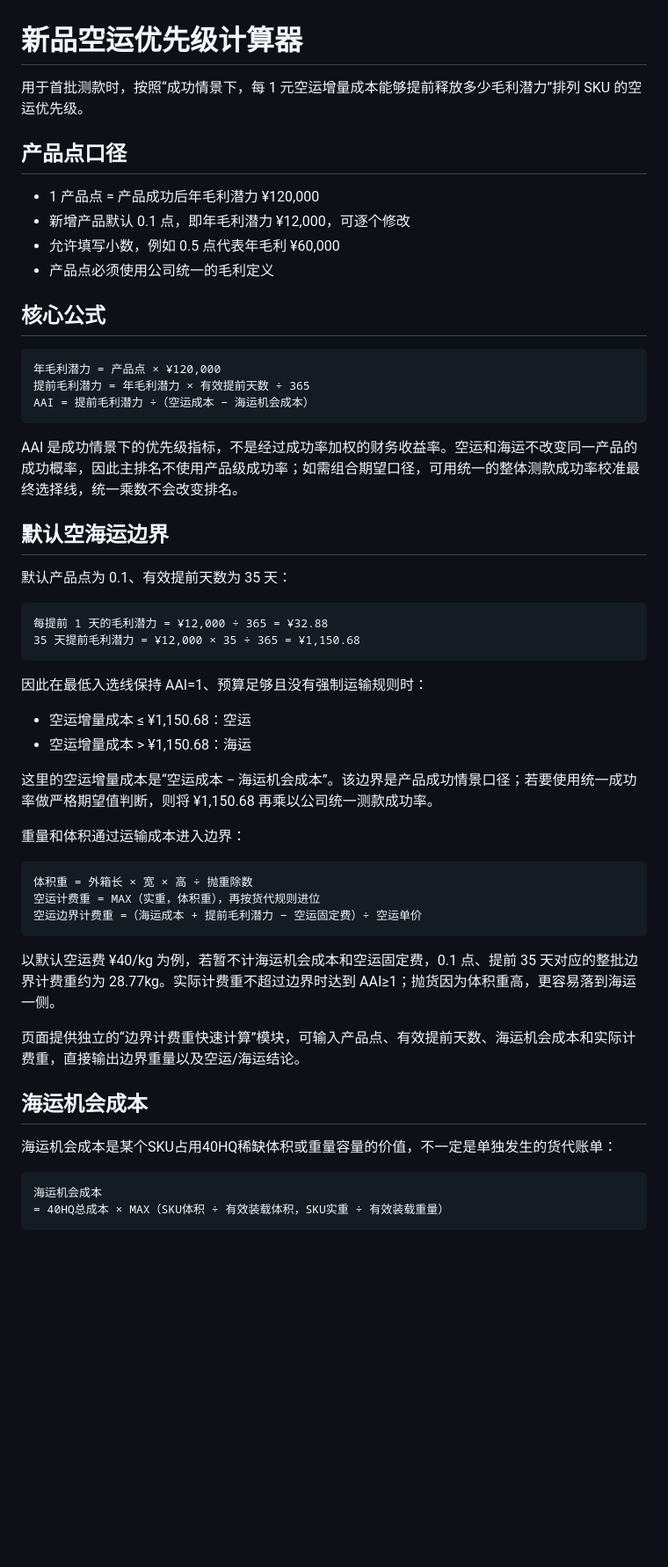
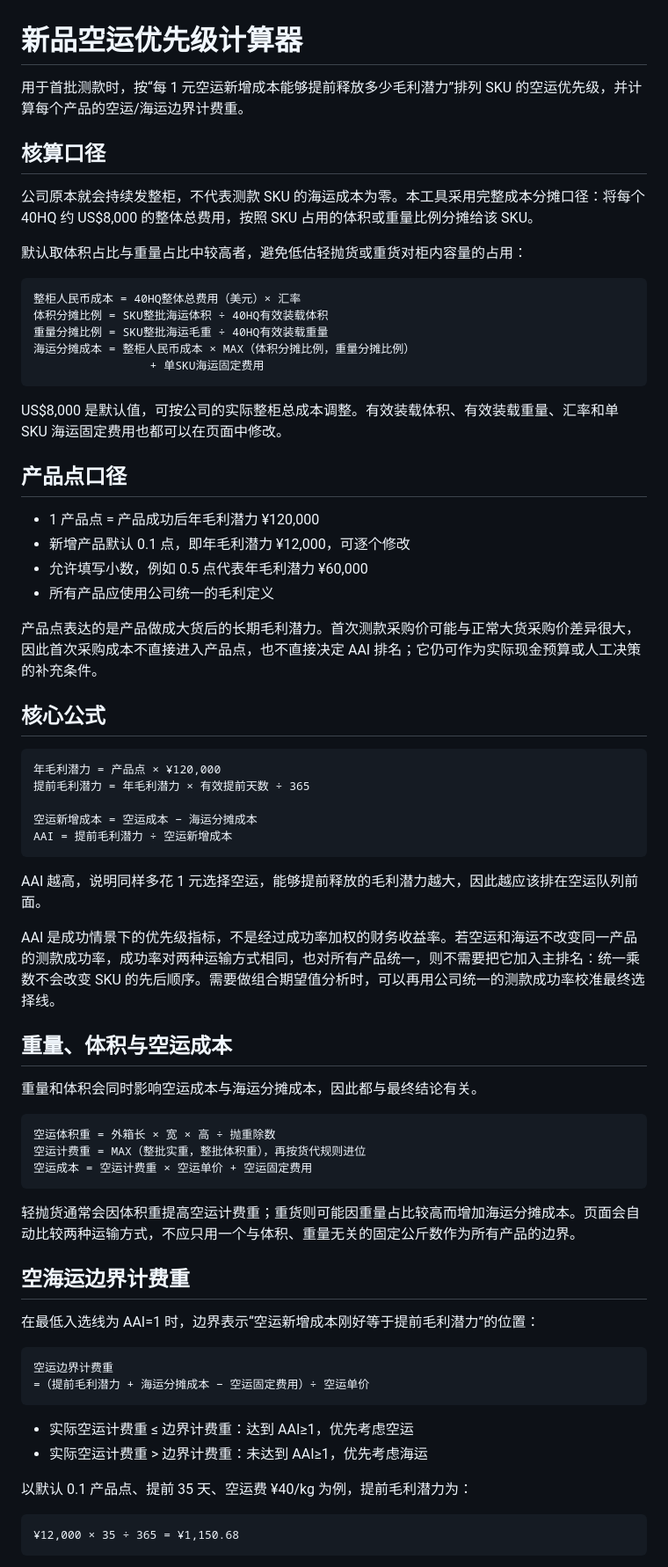
Before and after one commit to Growneer-UK/air-sea-priority-calculator, a Markdown page: README.md, the part around one of its changes. Shown at 88% size. Drawn GitHub-style; blank space fills up the shorter version.

Commit message:
Explain full-cost sea freight allocation

````diff
--- a/README.md
+++ b/README.md
@@ -1,58 +1,73 @@
 # 新品空运优先级计算器
 
-用于首批测款时，按照“成功情景下，每 1 元空运增量成本能够提前释放多少毛利潜力”排列 SKU 的空运优先级。
+用于首批测款时，按“每 1 元空运新增成本能够提前释放多少毛利潜力”排列 SKU 的空运优先级，并计算每个产品的空运/海运边界计费重。
+
+## 核算口径
+
+公司原本就会持续发整柜，不代表测款 SKU 的海运成本为零。本工具采用完整成本分摊口径：将每个 40HQ 约 US$8,000 的整体总费用，按照 SKU 占用的体积或重量比例分摊给该 SKU。
+
+默认取体积占比与重量占比中较高者，避免低估轻抛货或重货对柜内容量的占用：
+
+```text
+整柜人民币成本 = 40HQ整体总费用（美元）× 汇率
+体积分摊比例 = SKU整批海运体积 ÷ 40HQ有效装载体积
+重量分摊比例 = SKU整批海运毛重 ÷ 40HQ有效装载重量
+海运分摊成本 = 整柜人民币成本 × MAX（体积分摊比例，重量分摊比例）
+                 + 单SKU海运固定费用
+```
+
+US$8,000 是默认值，可按公司的实际整柜总成本调整。有效装载体积、有效装载重量、汇率和单 SKU 海运固定费用也都可以在页面中修改。
 
 ## 产品点口径
 
 - 1 产品点 = 产品成功后年毛利潜力 ¥120,000
 - 新增产品默认 0.1 点，即年毛利潜力 ¥12,000，可逐个修改
-- 允许填写小数，例如 0.5 点代表年毛利 ¥60,000
-- 产品点必须使用公司统一的毛利定义
+- 允许填写小数，例如 0.5 点代表年毛利潜力 ¥60,000
+- 所有产品应使用公司统一的毛利定义
+
+产品点表达的是产品做成大货后的长期毛利潜力。首次测款采购价可能与正常大货采购价差异很大，因此首次采购成本不直接进入产品点，也不直接决定 AAI 排名；它仍可作为实际现金预算或人工决策的补充条件。
 
 ## 核心公式
 
 ```text
 年毛利潜力 = 产品点 × ¥120,000
 提前毛利潜力 = 年毛利潜力 × 有效提前天数 ÷ 365
-AAI = 提前毛利潜力 ÷（空运成本 − 海运机会成本）
+
+空运新增成本 = 空运成本 − 海运分摊成本
+AAI = 提前毛利潜力 ÷ 空运新增成本
 ```
 
-AAI 是成功情景下的优先级指标，不是经过成功率加权的财务收益率。空运和海运不改变同一产品的成功概率，因此主排名不使用产品级成功率；如需组合期望口径，可用统一的整体测款成功率校准最终选择线，统一乘数不会改变排名。
+AAI 越高，说明同样多花 1 元选择空运，能够提前释放的毛利潜力越大，因此越应该排在空运队列前面。
 
-## 默认空海运边界
+AAI 是成功情景下的优先级指标，不是经过成功率加权的财务收益率。若空运和海运不改变同一产品的测款成功率，成功率对两种运输方式相同，也对所有产品统一，则不需要把它加入主排名：统一乘数不会改变 SKU 的先后顺序。需要做组合期望值分析时，可以再用公司统一的测款成功率校准最终选择线。
 
-默认产品点为 0.1、有效提前天数为 35 天：
+## 重量、体积与空运成本
+
+重量和体积会同时影响空运成本与海运分摊成本，因此都与最终结论有关。
 
 ```text
-每提前 1 天的毛利潜力 = ¥12,000 ÷ 365 = ¥32.88
-35 天提前毛利潜力 = ¥12,000 × 35 ÷ 365 = ¥1,150.68
+空运体积重 = 外箱长 × 宽 × 高 ÷ 抛重除数
+空运计费重 = MAX（整批实重，整批体积重），再按货代规则进位
+空运成本 = 空运计费重 × 空运单价 + 空运固定费用
 ```
 
-因此在最低入选线保持 AAI=1、预算足够且没有强制运输规则时：
+轻抛货通常会因体积重提高空运计费重；重货则可能因重量占比较高而增加海运分摊成本。页面会自动比较两种运输方式，不应只用一个与体积、重量无关的固定公斤数作为所有产品的边界。
 
-- 空运增量成本 ≤ ¥1,150.68：空运
-- 空运增量成本 > ¥1,150.68：海运
+## 空海运边界计费重
 
-这里的空运增量成本是“空运成本 − 海运机会成本”。该边界是产品成功情景口径；若要使用统一成功率做严格期望值判断，则将 ¥1,150.68 再乘以公司统一测款成功率。
-
-重量和体积通过运输成本进入边界：
+在最低入选线为 AAI=1 时，边界表示“空运新增成本刚好等于提前毛利潜力”的位置：
 
 ```text
-体积重 = 外箱长 × 宽 × 高 ÷ 抛重除数
-空运计费重 = MAX（实重，体积重），再按货代规则进位
-空运边界计费重 =（海运成本 + 提前毛利潜力 − 空运固定费）÷ 空运单价
+空运边界计费重
+=（提前毛利潜力 + 海运分摊成本 − 空运固定费用）÷ 空运单价
 ```
 
-以默认空运费 ¥40/kg 为例，若暂不计海运机会成本和空运固定费，0.1 点、提前 35 天对应的整批边界计费重约为 28.77kg。实际计费重不超过边界时达到 AAI≥1；抛货因为体积重高，更容易落到海运一侧。
+- 实际空运计费重 ≤ 边界计费重：达到 AAI≥1，优先考虑空运
+- 实际空运计费重 > 边界计费重：未达到 AAI≥1，优先考虑海运
 
-页面提供独立的“边界计费重快速计算”模块，可输入产品点、有效提前天数、海运机会成本和实际计费重，直接输出边界重量以及空运/海运结论。
-
-## 海运机会成本
-
-海运机会成本是某个SKU占用40HQ稀缺体积或重量容量的价值，不一定是单独发生的货代账单：
+以默认 0.1 产品点、提前 35 天、空运费 ¥40/kg 为例，提前毛利潜力为：
 
 ```text
-海运机会成本
-= 40HQ总成本 × MAX（SKU体积 ÷ 有效装载体积，SKU实重 ÷ 有效装载重量）
+¥12,000 × 35 ÷ 365 = ¥1,150.68
 ```
 
````
Also changed, not shown: other parts of README.md (+10 -5 lines).
